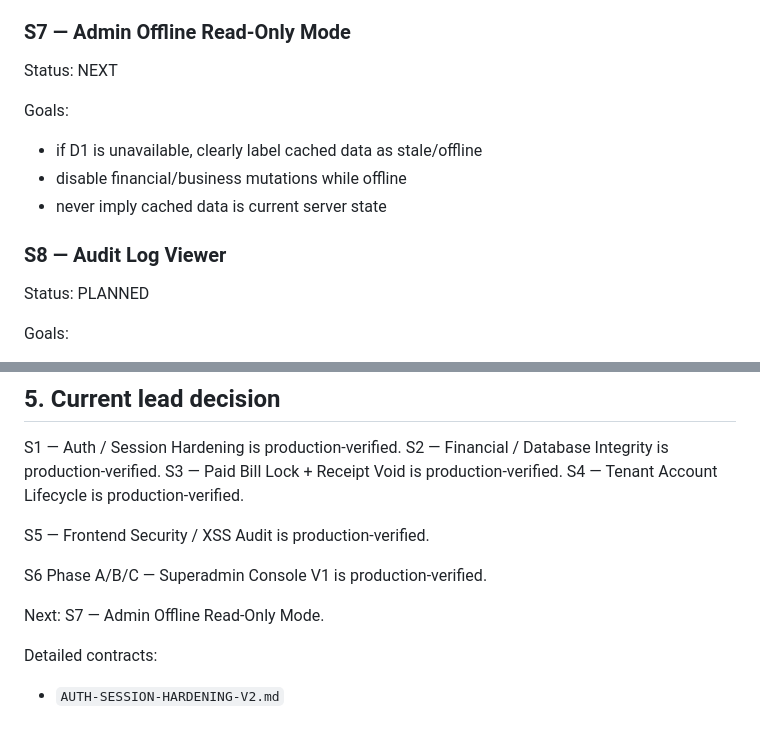
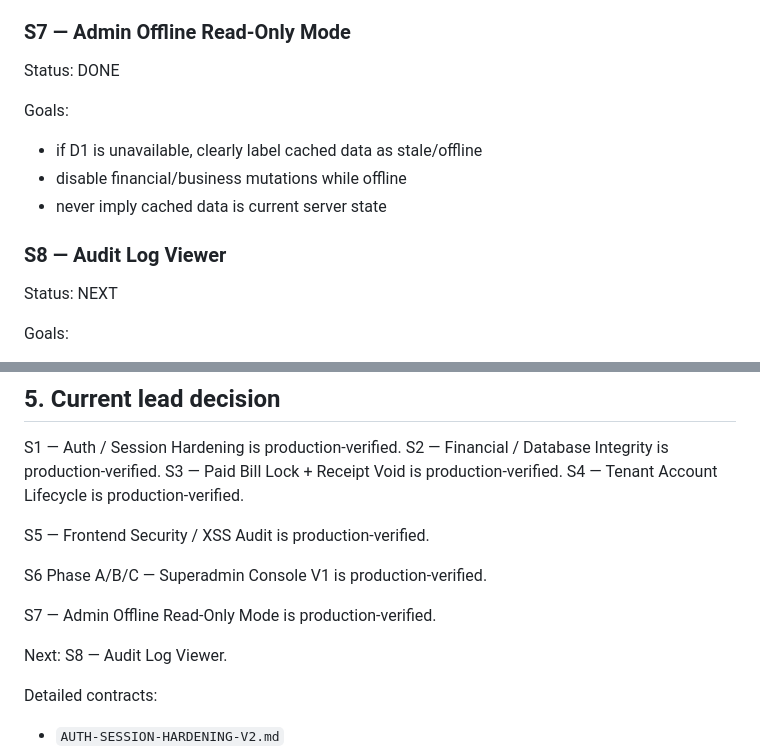
Before and after one commit to kimloor/DelightApp, a Markdown page: STABILIZATION.md, 2 parts joined by grey strips. Rendered like a GitHub page; blank space fills up the shorter version.

Commit message:
docs: close s7 and advance s8

```diff
--- a/STABILIZATION.md
+++ b/STABILIZATION.md
@@ -80,7 +80,7 @@ Goals:
 - expose platform-level audit/health information
 
 ### S7 — Admin Offline Read-Only Mode
-Status: NEXT
+Status: DONE
 
 Goals:
 - if D1 is unavailable, clearly label cached data as stale/offline
@@ -88,7 +88,7 @@ Goals:
 - never imply cached data is current server state
 
 ### S8 — Audit Log Viewer
-Status: PLANNED
+Status: NEXT
 
 Goals:
 - owner-scoped operational audit view
@@ -135,7 +135,9 @@ S5 — Frontend Security / XSS Audit is production-verified.
 
 S6 Phase A/B/C — Superadmin Console V1 is production-verified.
 
-Next: S7 — Admin Offline Read-Only Mode.
+S7 — Admin Offline Read-Only Mode is production-verified.
+
+Next: S8 — Audit Log Viewer.
 
 Detailed contracts:
 - `AUTH-SESSION-HARDENING-V2.md`
```
